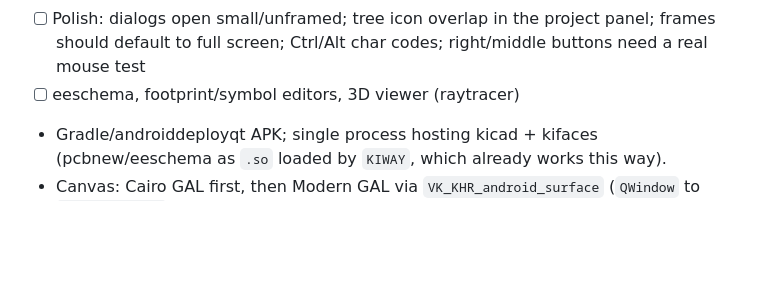
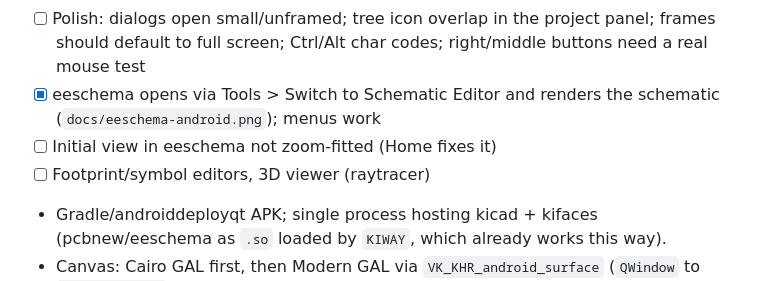
Before and after one commit to deveshrai/kicad-android, a Markdown page: PLAN.md, the part around the change. GitHub-like rendering; blank space fills up the shorter version.

Commit message:
eeschema renders on Android; screenshots
Co-Authored-By: Claude Opus 5.5 <noreply@anthropic.com>
Claude-Session: https://claude.ai/code/session_01PMkXiZQmqtvCJRtsVHJjyT

```diff
--- a/PLAN.md
+++ b/PLAN.md
@@ -134,7 +134,9 @@ Build lessons (all handled in scripts/patches):
 - [x] Android goes straight to Cairo (no failed Modern/OpenGL attempt, no message)
 - [ ] Polish: dialogs open small/unframed; tree icon overlap in the project panel; frames should
       default to full screen; Ctrl/Alt char codes; right/middle buttons need a real mouse test
-- [ ] eeschema, footprint/symbol editors, 3D viewer (raytracer)
+- [x] eeschema opens via Tools > Switch to Schematic Editor and renders the schematic (`docs/eeschema-android.png`); menus work
+- [ ] Initial view in eeschema not zoom-fitted (Home fixes it)
+- [ ] Footprint/symbol editors, 3D viewer (raytracer)
 - Gradle/androiddeployqt APK; single process hosting kicad + kifaces (pcbnew/eeschema as `.so` loaded by `KIWAY`, which already works this way).
 - Canvas: Cairo GAL first, then Modern GAL via `VK_KHR_android_surface` (`QWindow` to `ANativeWindow`).
 - Rust platform crate: paths, SAF file dialogs, fonts, secrets, intents.
```
Also changed, not shown: docs/eeschema-android.png (added), docs/pcbnew-android-menu.png (added).
